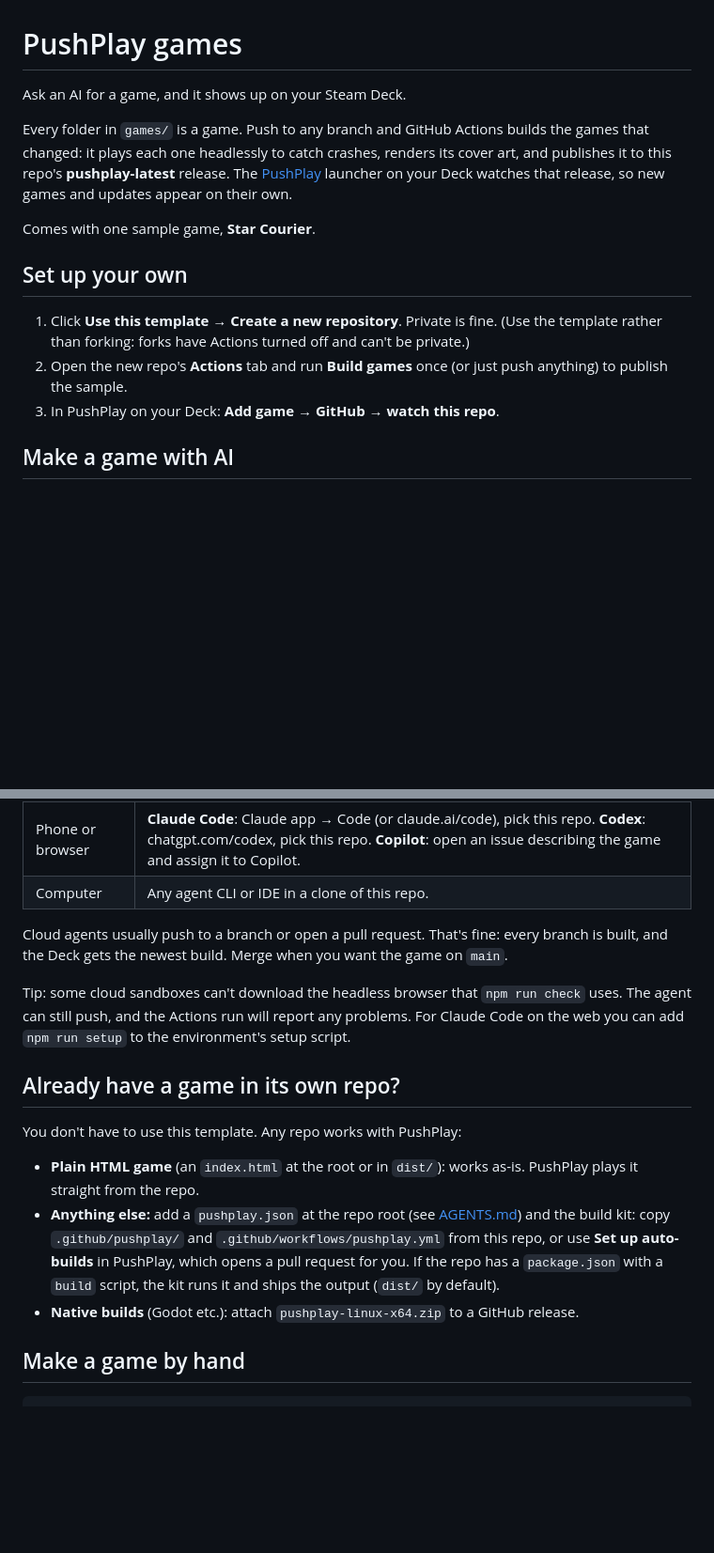
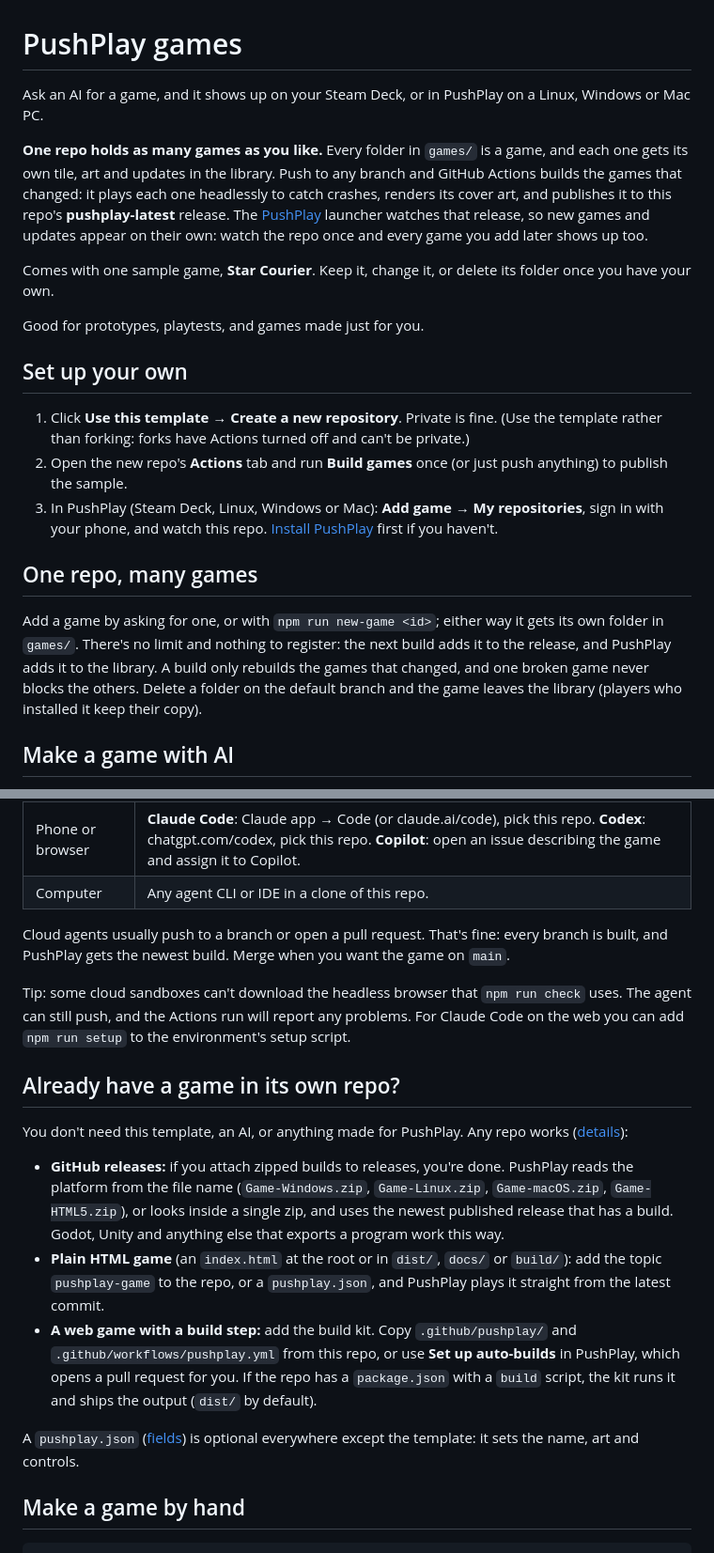
Before and after one commit to Visual-Zone-Development/pushplay-games, a Markdown page: README.md, 2 parts joined by grey strips. Shown at 94% size. Drawn GitHub-style; blank space fills up the shorter version.

Commit message:
README: any platform, many games per repo, any release works
PushPlay now runs on Linux, Windows and Mac as well as the Deck, reads
ordinary release zips (no pushplay-<platform>.zip names needed), and a
template repo holds any number of games.

Co-Authored-By: Claude Opus 5.5 <noreply@anthropic.com>

```diff
--- a/README.md
+++ b/README.md
@@ -1,16 +1,22 @@
 # PushPlay games
 
-Ask an AI for a game, and it shows up on your Steam Deck.
+Ask an AI for a game, and it shows up on your Steam Deck, or in PushPlay on a Linux, Windows or Mac PC.
 
-Every folder in `games/` is a game. Push to any branch and GitHub Actions builds the games that changed: it plays each one headlessly to catch crashes, renders its cover art, and publishes it to this repo's **pushplay-latest** release. The [PushPlay](https://pushplay.gg) launcher on your Deck watches that release, so new games and updates appear on their own.
+**One repo holds as many games as you like.** Every folder in `games/` is a game, and each one gets its own tile, art and updates in the library. Push to any branch and GitHub Actions builds the games that changed: it plays each one headlessly to catch crashes, renders its cover art, and publishes it to this repo's **pushplay-latest** release. The [PushPlay](https://pushplay.gg) launcher watches that release, so new games and updates appear on their own: watch the repo once and every game you add later shows up too.
 
-Comes with one sample game, **Star Courier**.
+Comes with one sample game, **Star Courier**. Keep it, change it, or delete its folder once you have your own.
+
+Good for prototypes, playtests, and games made just for you.
 
 ## Set up your own
 
 1. Click **Use this template → Create a new repository**. Private is fine. (Use the template rather than forking: forks have Actions turned off and can't be private.)
 2. Open the new repo's **Actions** tab and run **Build games** once (or just push anything) to publish the sample.
-3. In PushPlay on your Deck: **Add game → GitHub → watch this repo**.
+3. In PushPlay (Steam Deck, Linux, Windows or Mac): **Add game → My repositories**, sign in with your phone, and watch this repo. [Install PushPlay](https://pushplay.gg/download) first if you haven't.
+
+## One repo, many games
+
+Add a game by asking for one, or with `npm run new-game <id>`; either way it gets its own folder in `games/`. There's no limit and nothing to register: the next build adds it to the release, and PushPlay adds it to the library. A build only rebuilds the games that changed, and one broken game never blocks the others. Delete a folder on the default branch and the game leaves the library (players who installed it keep their copy).
 
 ## Make a game with AI
 
@@ -25,17 +31,19 @@ The agent asks a few quick questions (how it should feel, 2D or 3D, art style, a
 | Phone or browser | **Claude Code**: Claude app → Code (or claude.ai/code), pick this repo. **Codex**: chatgpt.com/codex, pick this repo. **Copilot**: open an issue describing the game and assign it to Copilot. |
 | Computer | Any agent CLI or IDE in a clone of this repo. |
 
-Cloud agents usually push to a branch or open a pull request. That's fine: every branch is built, and the Deck gets the newest build. Merge when you want the game on `main`.
+Cloud agents usually push to a branch or open a pull request. That's fine: every branch is built, and PushPlay gets the newest build. Merge when you want the game on `main`.
 
 Tip: some cloud sandboxes can't download the headless browser that `npm run check` uses. The agent can still push, and the Actions run will report any problems. For Claude Code on the web you can add `npm run setup` to the environment's setup script.
 
 ## Already have a game in its own repo?
 
-You don't have to use this template. Any repo works with PushPlay:
+You don't need this template, an AI, or anything made for PushPlay. Any repo works ([details](https://pushplay.gg/guide/your-repo)):
 
-- **Plain HTML game** (an `index.html` at the root or in `dist/`): works as-is. PushPlay plays it straight from the repo.
-- **Anything else:** add a `pushplay.json` at the repo root (see [AGENTS.md](AGENTS.md#manifest-gamesidpushplayjson)) and the build kit: copy `.github/pushplay/` and `.github/workflows/pushplay.yml` from this repo, or use **Set up auto-builds** in PushPlay, which opens a pull request for you. If the repo has a `package.json` with a `build` script, the kit runs it and ships the output (`dist/` by default).
-- **Native builds** (Godot etc.): attach `pushplay-linux-x64.zip` to a GitHub release.
+- **GitHub releases:** if you attach zipped builds to releases, you're done. PushPlay reads the platform from the file name (`Game-Windows.zip`, `Game-Linux.zip`, `Game-macOS.zip`, `Game-HTML5.zip`), or looks inside a single zip, and uses the newest published release that has a build. Godot, Unity and anything else that exports a program work this way.
+- **Plain HTML game** (an `index.html` at the root or in `dist/`, `docs/` or `build/`): add the topic `pushplay-game` to the repo, or a `pushplay.json`, and PushPlay plays it straight from the latest commit.
+- **A web game with a build step:** add the build kit. Copy `.github/pushplay/` and `.github/workflows/pushplay.yml` from this repo, or use **Set up auto-builds** in PushPlay, which opens a pull request for you. If the repo has a `package.json` with a `build` script, the kit runs it and ships the output (`dist/` by default).
+
+A `pushplay.json` ([fields](AGENTS.md#manifest-gamesidpushplayjson)) is optional everywhere except the template: it sets the name, art and controls.
 
 ## Make a game by hand
 
```
Also changed, not shown: other parts of README.md (+1 -1 lines), AGENTS.md (+1 -1 lines).
